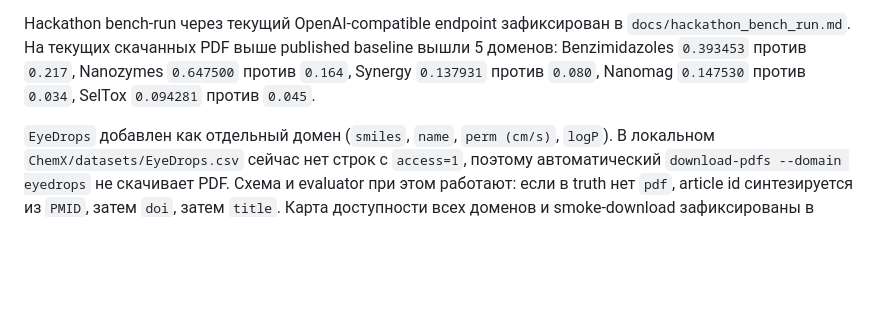
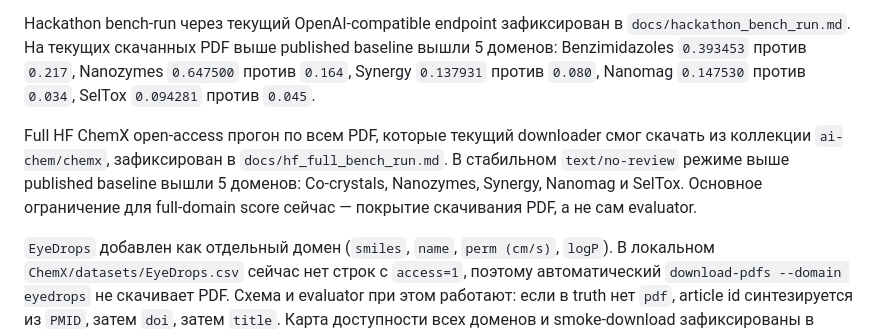
Before and after one commit to Black-Lotus-2026/DATACON_2026, a Markdown page: README.md, the part around the change. GitHub-like rendering; blank space fills up the shorter version.

Commit message:
Document HF full ChemX run

```diff
--- a/README.md
+++ b/README.md
@@ -320,6 +320,13 @@ Hackathon bench-run через текущий OpenAI-compatible endpoint заф
 `0.647500` против `0.164`, Synergy `0.137931` против `0.080`, Nanomag
 `0.147530` против `0.034`, SelTox `0.094281` против `0.045`.
 
+Full HF ChemX open-access прогон по всем PDF, которые текущий downloader смог
+скачать из коллекции `ai-chem/chemx`, зафиксирован в
+`docs/hf_full_bench_run.md`. В стабильном `text/no-review` режиме выше
+published baseline вышли 5 доменов: Co-crystals, Nanozymes, Synergy, Nanomag и
+SelTox. Основное ограничение для full-domain score сейчас — покрытие
+скачивания PDF, а не сам evaluator.
+
 `EyeDrops` добавлен как отдельный домен (`smiles`, `name`, `perm (cm/s)`,
 `logP`). В локальном `ChemX/datasets/EyeDrops.csv` сейчас нет строк с
 `access=1`, поэтому автоматический `download-pdfs --domain eyedrops` не
```
Also changed, not shown: docs/hf_full_bench_run.md (added, +114 -0 lines).
